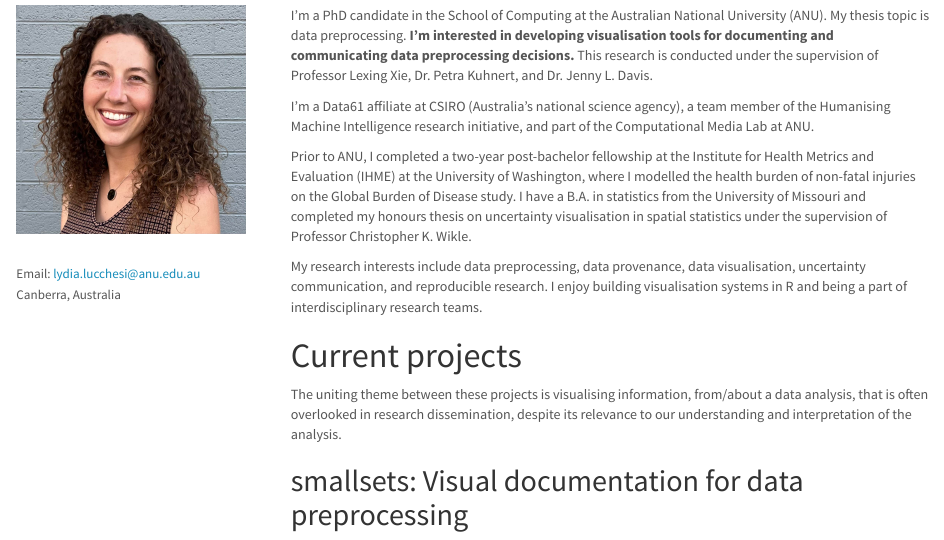
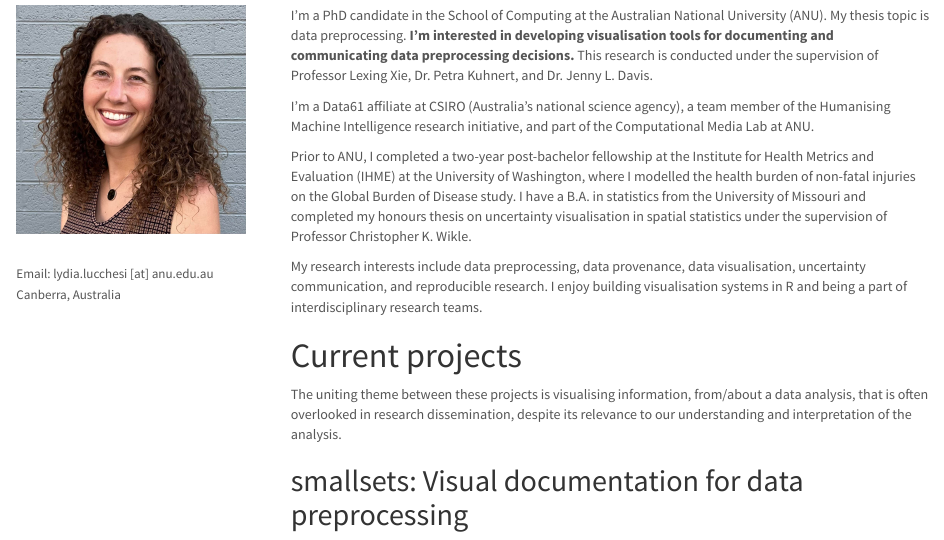
Before and after one commit to lydialucchesi/lydialucchesi.github.io, an R Markdown document (index.Rmd): the page in a window 1100 px wide, from 100 px down. The pictures show the output file index.html that the author committed with the source, opened offline.

Commit message:
fix email

```diff
--- a/index.Rmd
+++ b/index.Rmd
@@ -19,7 +19,7 @@ output:
 <img style="float: left;margin: 0px 0px 30px 0px" width="100%" height="100%" src="assets/img/headshot.jpg"/>
 
 <font size="2">
-Email: [lydia.lucchesi@anu.edu.au](mailto:lydia.lucchesi@anu.edu.au)
+Email: lydia.lucchesi [at] anu.edu.au
 Canberra, Australia
 </font>
 
```
Also changed, not shown: index.html.
